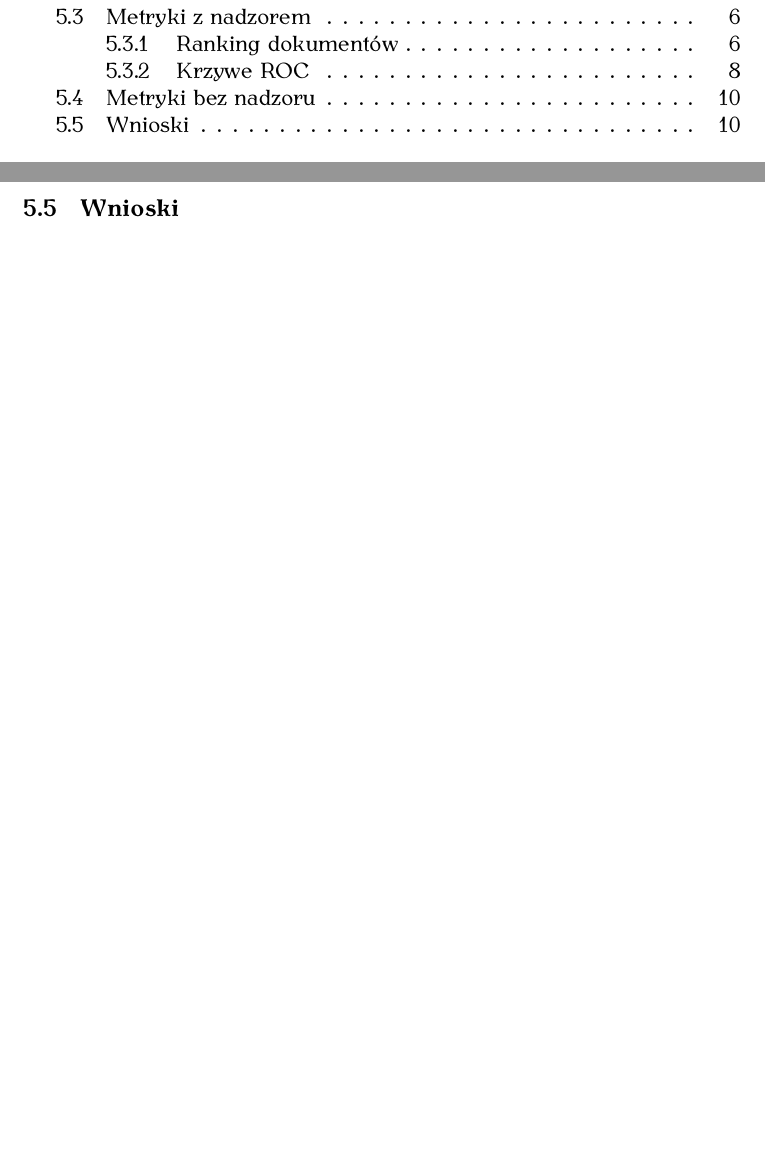
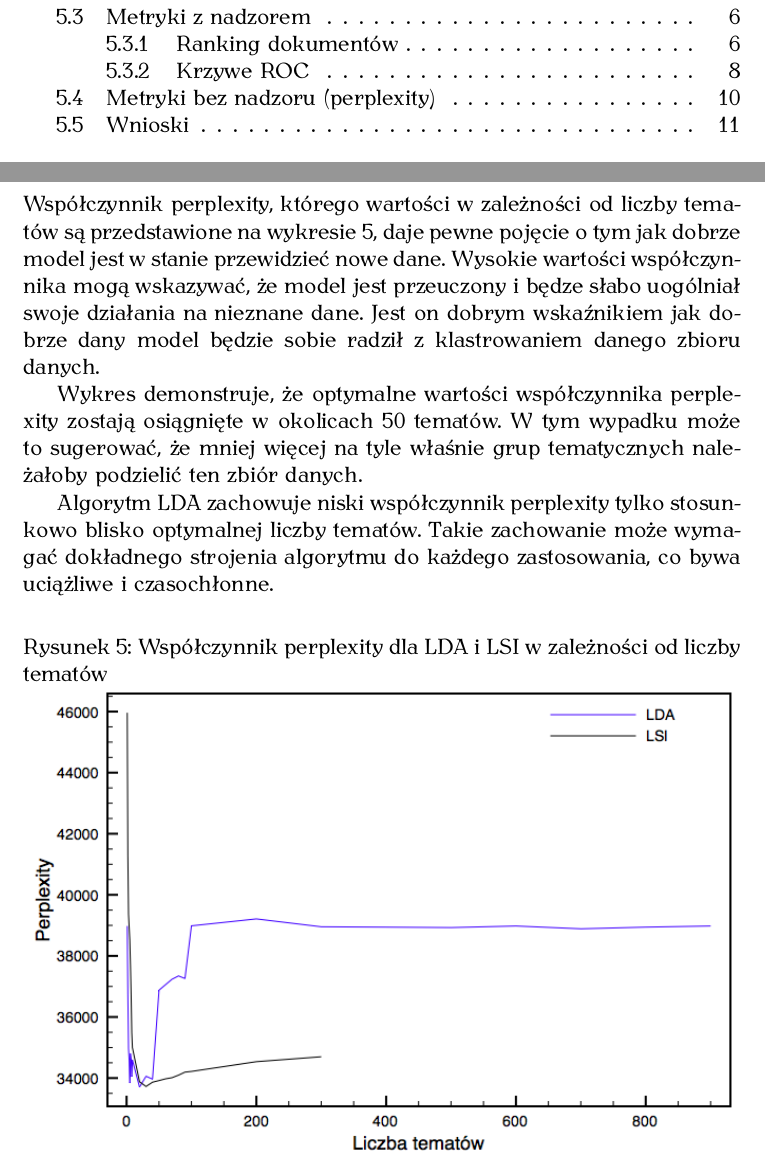
Before and after one commit to obrok/thesis, a LaTeX thesis (doc/thesis.tex): two parts of pages 2 and 10 of 10 before the commit and two parts of pages 2 and 10 of 11 after it, joined at a grey line, cut so that both start at the same text, the shorter picture padded with empty space. The pictures show the PDF file doc/thesis.pdf that the author committed with the source.

Commit message:
Perplexity plot and section

```diff
--- a/doc/thesis.tex
+++ b/doc/thesis.tex
@@ -177,7 +177,30 @@ lepszy jak ten uzyskany przy użyciu LSI dla 100 tematów.
 
 \FloatBarrier
 
-\subsection{Metryki bez nadzoru}
+\subsection{Metryki bez nadzoru (perplexity)}
+
+Współczynnik perplexity, którego wartości w zależności od liczby tematów są
+przedstawione na wykresie \ref{fig:perplexity}, daje pewne pojęcie o tym jak
+dobrze model jest w stanie przewidzieć nowe dane. Wysokie wartości
+współczynnika mogą wskazywać, że model jest przeuczony i będze słabo uogólniał
+swoje działania na nieznane dane. Jest on dobrym wskaźnikiem jak dobrze dany
+model będzie sobie radził z klastrowaniem danego zbioru danych.
+
+Wykres demonstruje, że optymalne wartości współczynnika perplexity zostają
+osiągnięte w okolicach 50 tematów. W tym wypadku może to sugerować, że mniej
+więcej na tyle właśnie grup tematycznych należałoby podzielić ten zbiór danych.
+
+Algorytm LDA zachowuje niski współczynnik perplexity tylko stosunkowo blisko
+optymalnej liczby tematów. Takie zachowanie może wymagać dokładnego strojenia
+algorytmu do każdego zastosowania, co bywa uciążliwe i czasochłonne.
+
+\begin{figure}[h]
+\caption{Współczynnik perplexity dla LDA i LSI w zależności od liczby tematów}
+\includegraphics[width=\linewidth]{gfx/perplexity.png}
+\label{fig:perplexity}
+\end{figure}
+
+\FloatBarrier
 
 \subsection{Wnioski}
 
```
Also changed, not shown: doc/gfx/perplexity.png (added), doc/thesis.pdf, doc/thesis.tex (2 more changed lines), 1 other file.
